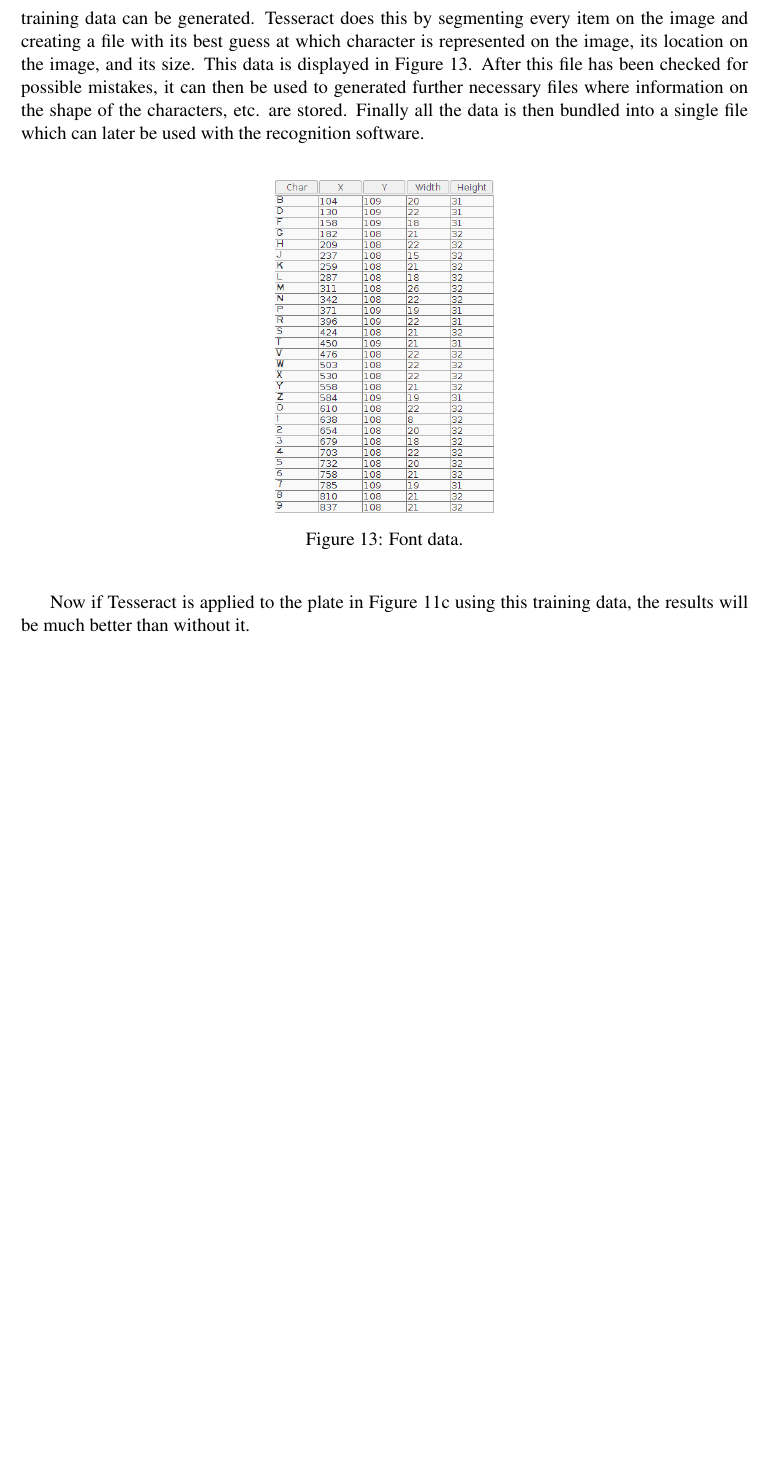
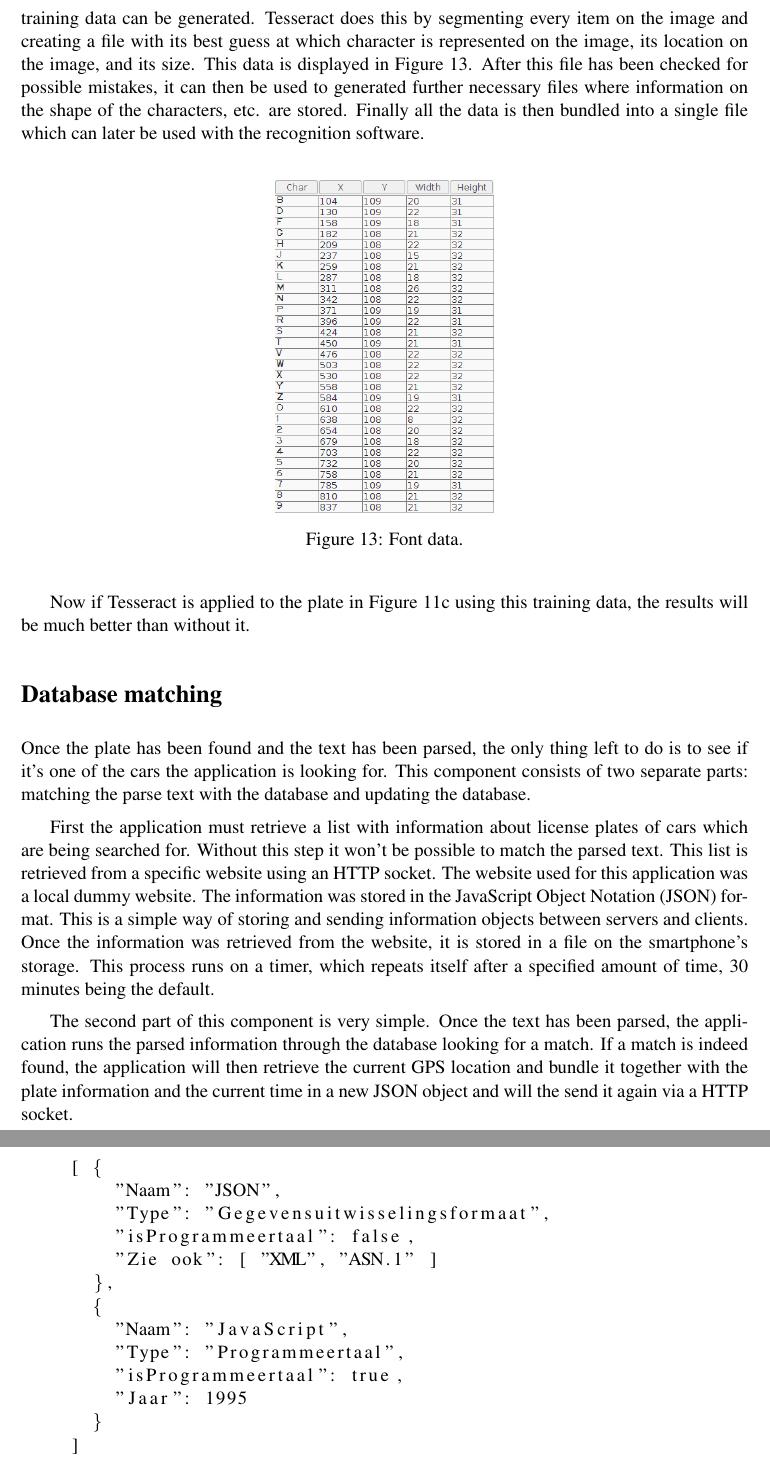
Before and after one commit to valorcurse/roadeye-thesis, a LaTeX document (verslag.tex, which reads hoofdverslag.tex): part of page 22 of 30 before the commit and two parts of pages 22 and 23 of 31 after it, the two joined at a grey line, cut so that both start at the same text, the shorter picture padded with empty space. Compiled offline with pdfLaTeX; a LaTeX package or settings file that is missing is left out.

Commit message:
hands type stuff

```diff
--- a/hoofdverslag.tex
+++ b/hoofdverslag.tex
@@ -324,6 +324,30 @@ Using the image displayed above and the external tools provided by the Tesseract
 
 Now if Tesseract is applied to the plate in Figure \ref{fig:unslanted-plate} using this training data, the results will be much better than without it.
 
+\paragraaf{Database matching}
+
+Once the plate has been found and the text has been parsed, the only thing left to do is to see if it's one of the cars the application is looking for. This component consists of two separate parts: matching the parse text with the database and updating the database.
+
+First the application must retrieve a list with information about license plates of cars which are being searched for. Without this step it won't be possible to match the parsed text. This list is retrieved from a specific website using an HTTP socket. The website used for this application was a local dummy website. The information was stored in the JavaScript Object Notation (JSON) format. This is a simple way of storing and sending information objects between servers and clients. Once the information was retrieved from the website, it is stored in a file on the smartphone's storage. This process runs on a timer, which repeats itself after a specified amount of time, 30 minutes being the default.
+
+The second part of this component is very simple. Once the text has been parsed, the application runs the parsed information through the database looking for a match. If a match is indeed found, the application will then retrieve the current GPS location and bundle it together with the plate information and the current time in a new JSON object and will the send it again via a HTTP socket.
+
+\begin{lstlisting}
+[ {
+    "Naam": "JSON",
+    "Type": "Gegevensuitwisselingsformaat",
+    "isProgrammeertaal": false,
+    "Zie ook": [ "XML", "ASN.1" ]
+  },
+  {
+    "Naam": "JavaScript",
+    "Type": "Programmeertaal",
+    "isProgrammeertaal": true,
+    "Jaar": 1995
+  }
+]
+\end{lstlisting}
+
 % #####################################################################################################################################################################################
 \hoofdstuk{Validation}
 % #####################################################################################################################################################################################
--- a/verslag.tex
+++ b/verslag.tex
@@ -27,8 +27,10 @@
 \usepackage{subcaption}
 \usepackage{listings}         %aangepaste listings (event. in kleuren)
 \usepackage{amsmath}
-\usepackage{url
-}%\usepackage{}
+\usepackage{url}
+\usepackage{listings}
+
+%\usepackage{}
 %\usepackage{}
 %%%%%%%%%%%%%%%%%%%%%%%%%%%%%%%%%%%%%%%%%%%%%%%%%%%%%%%%%%%%%%%%%%%%%%%%%%%%%
 %%%%%%%%%%%%%%%%% einde van de preambule, begin document %%%%%%%%%%%%%%%%%%%%
```
Also changed, not shown: hoofdverslag.tex (2 more changed lines).
